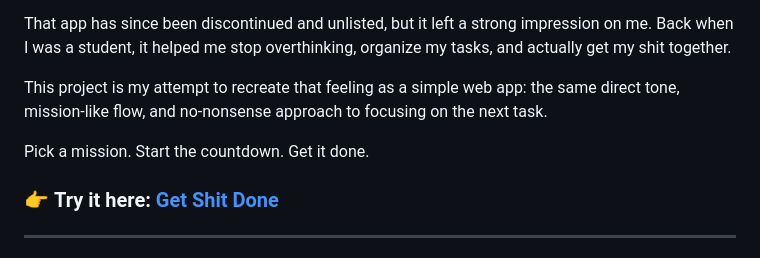
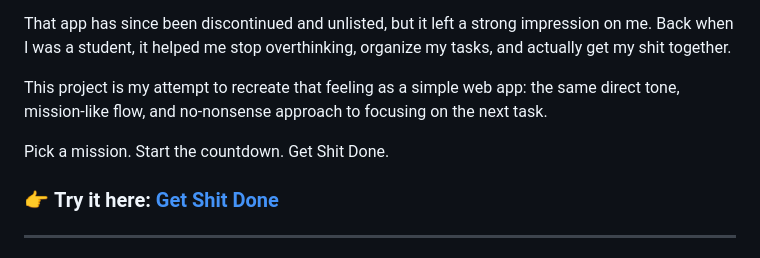
Before and after one commit to andrewkotw/GetShitDone, a Markdown page: README.md, the part around one of its changes. Drawn GitHub-style.

Commit message:
Update README to change 'Get it done' to 'Get Shit Done'

```diff
--- a/README.md
+++ b/README.md
@@ -5,7 +5,7 @@ That app has since been discontinued and unlisted, but it left a strong impressi
 
 This project is my attempt to recreate that feeling as a simple web app: the same direct tone, mission-like flow, and no-nonsense approach to focusing on the next task.
 
-Pick a mission. Start the countdown. Get it done.
+Pick a mission. Start the countdown. Get Shit Done.
 
 ### 👉 **Try it here:** [Get Shit Done](https://andrewkotw.github.io/GetShitDone/)
 ---
```
Also changed, not shown: other parts of README.md (+2 -0 lines).
